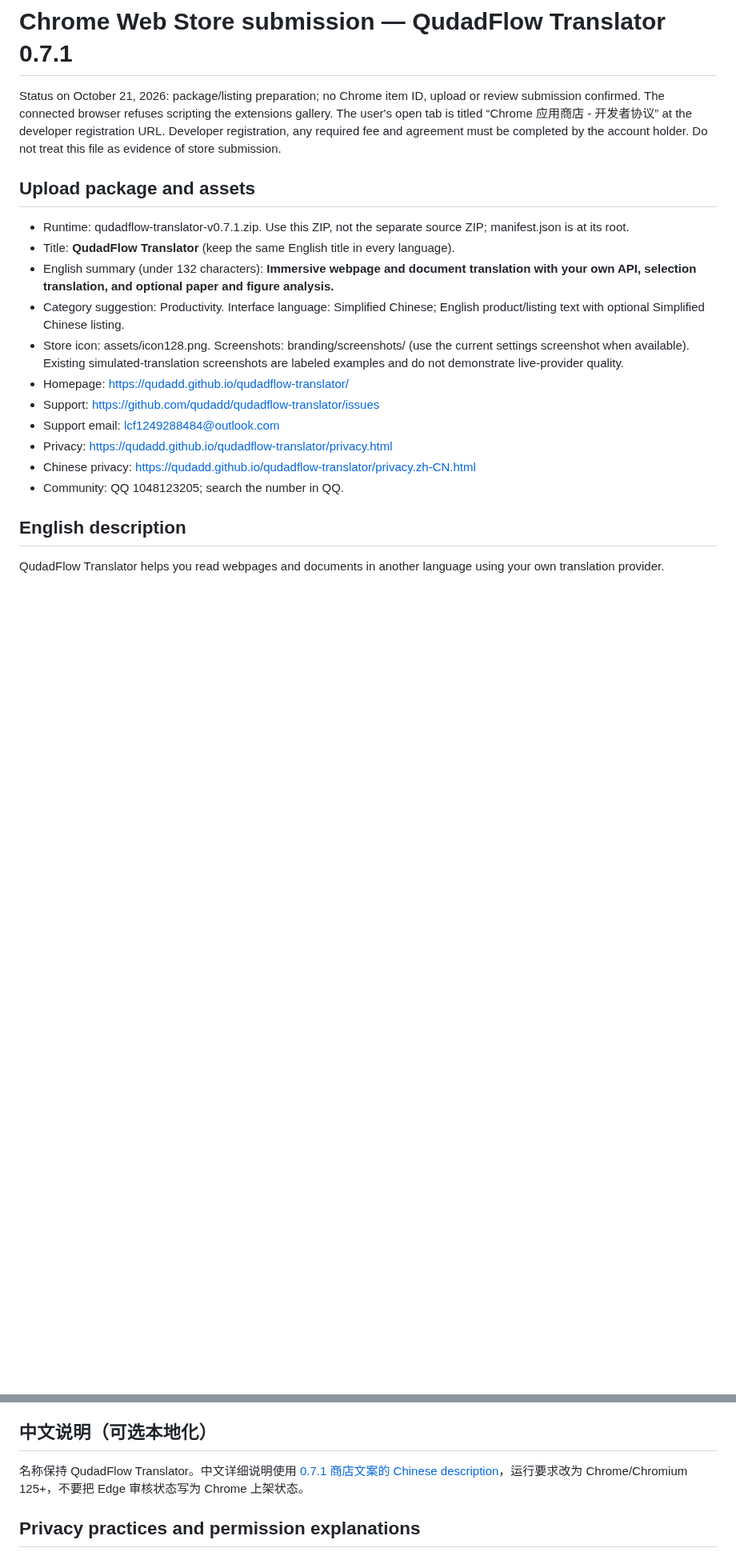
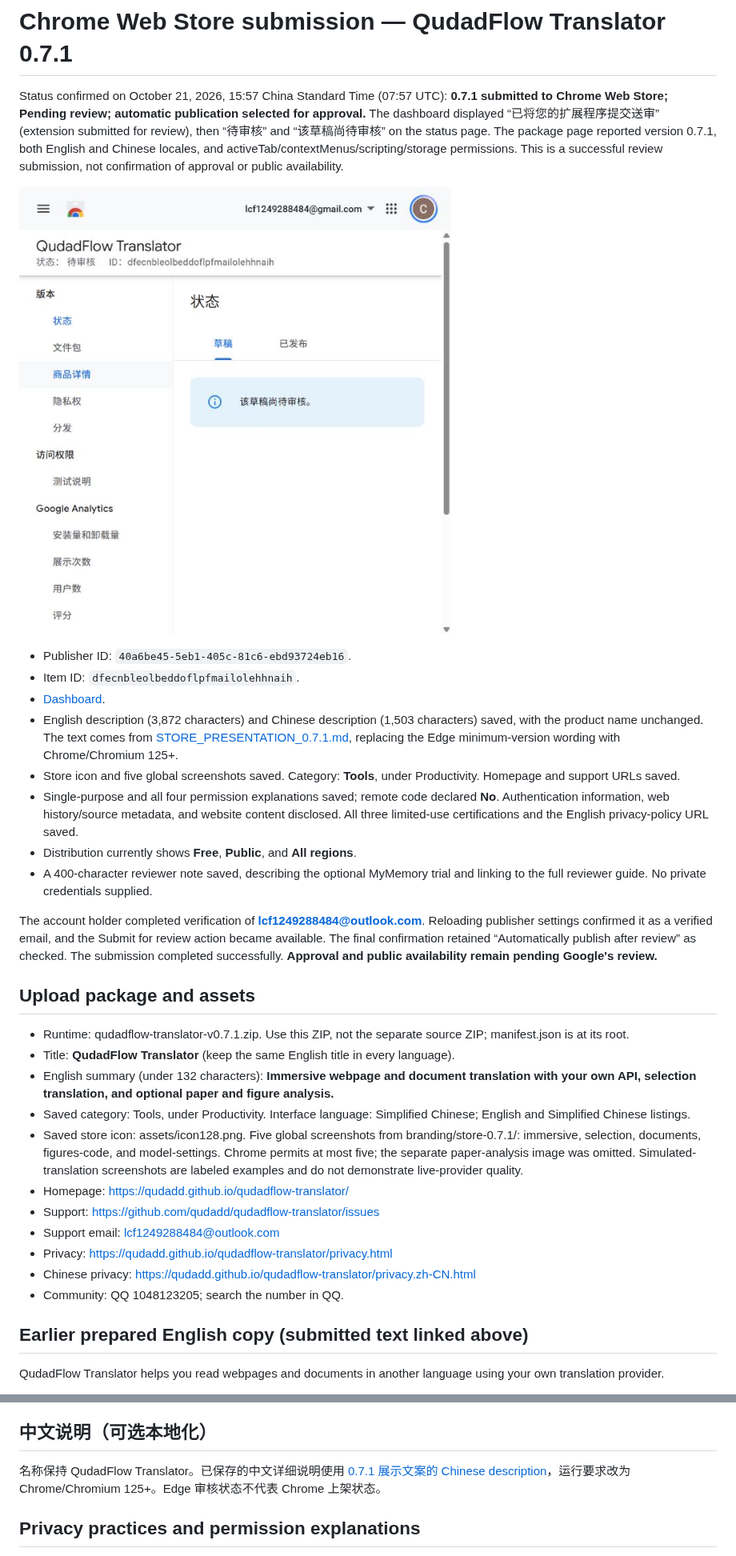
Before and after one commit to qudadd/qudadflow-translator, a Markdown page: docs/CHROME_STORE_SUBMISSION_0.7.1.md, 2 parts joined by grey strips. Shown at 80% size. GitHub-like rendering; pictures changed too: docs/chrome-store-pending-review-v0.7.1.png (added); blank space fills up the shorter version.

Commit message:
docs: record Chrome Web Store 0.7.1 review submission

```diff
--- a/docs/CHROME_STORE_SUBMISSION_0.7.1.md
+++ b/docs/CHROME_STORE_SUBMISSION_0.7.1.md
@@ -1,14 +1,27 @@
 # Chrome Web Store submission — QudadFlow Translator 0.7.1
 
-Status on October 21, 2026: package/listing preparation; no Chrome item ID, upload or review submission confirmed. The connected browser refuses scripting the extensions gallery. The user's open tab is titled “Chrome 应用商店 - 开发者协议” at the developer registration URL. Developer registration, any required fee and agreement must be completed by the account holder. Do not treat this file as evidence of store submission.
+Status confirmed on October 21, 2026, 15:57 China Standard Time (07:57 UTC): **0.7.1 submitted to Chrome Web Store; Pending review; automatic publication selected for approval.** The dashboard displayed “已将您的扩展程序提交送审” (extension submitted for review), then “待审核” and “该草稿尚待审核” on the status page. The package page reported version 0.7.1, both English and Chinese locales, and activeTab/contextMenus/scripting/storage permissions. This is a successful review submission, not confirmation of approval or public availability.
+
+![Chrome Web Store pending-review status](chrome-store-pending-review-v0.7.1.png)
+
+- Publisher ID: `40a6be45-5eb1-405c-81c6-ebd93724eb16`.
+- Item ID: `dfecnbleolbeddoflpfmailolehhnaih`.
+- [Dashboard](https://chrome.google.com/webstore/devconsole/40a6be45-5eb1-405c-81c6-ebd93724eb16/dfecnbleolbeddoflpfmailolehhnaih/edit).
+- English description (3,872 characters) and Chinese description (1,503 characters) saved, with the product name unchanged. The text comes from [STORE_PRESENTATION_0.7.1.md](STORE_PRESENTATION_0.7.1.md), replacing the Edge minimum-version wording with Chrome/Chromium 125+.
+- Store icon and five global screenshots saved. Category: **Tools**, under Productivity. Homepage and support URLs saved.
+- Single-purpose and all four permission explanations saved; remote code declared **No**. Authentication information, web history/source metadata, and website content disclosed. All three limited-use certifications and the English privacy-policy URL saved.
+- Distribution currently shows **Free**, **Public**, and **All regions**.
+- A 400-character reviewer note saved, describing the optional MyMemory trial and linking to the full reviewer guide. No private credentials supplied.
+
+The account holder completed verification of **lcf1249288484@outlook.com**. Reloading publisher settings confirmed it as a verified email, and the Submit for review action became available. The final confirmation retained “Automatically publish after review” as checked. The submission completed successfully. **Approval and public availability remain pending Google's review.**
 
 ## Upload package and assets
 
 - Runtime: qudadflow-translator-v0.7.1.zip. Use this ZIP, not the separate source ZIP; manifest.json is at its root.
 - Title: **QudadFlow Translator** (keep the same English title in every language).
 - English summary (under 132 characters): **Immersive webpage and document translation with your own API, selection translation, and optional paper and figure analysis.**
-- Category suggestion: Productivity. Interface language: Simplified Chinese; English product/listing text with optional Simplified Chinese listing.
-- Store icon: assets/icon128.png. Screenshots: branding/screenshots/ (use the current settings screenshot when available). Existing simulated-translation screenshots are labeled examples and do not demonstrate live-provider quality.
+- Saved category: Tools, under Productivity. Interface language: Simplified Chinese; English and Simplified Chinese listings.
+- Saved store icon: assets/icon128.png. Five global screenshots from branding/store-0.7.1/: immersive, selection, documents, figures-code, and model-settings. Chrome permits at most five; the separate paper-analysis image was omitted. Simulated-translation screenshots are labeled examples and do not demonstrate live-provider quality.
 - Homepage: https://qudadd.github.io/qudadflow-translator/
 - Support: https://github.com/qudadd/qudadflow-translator/issues
 - Support email: lcf1249288484@outlook.com
@@ -16,7 +29,7 @@ Status on October 21, 2026: package/listing preparation; no Chrome item ID, uplo
 - Chinese privacy: https://qudadd.github.io/qudadflow-translator/privacy.zh-CN.html
 - Community: QQ 1048123205; search the number in QQ.
 
-## English description
+## Earlier prepared English copy (submitted text linked above)
 
 QudadFlow Translator helps you read webpages and documents in another language using your own translation provider.
 
@@ -39,7 +52,7 @@ Privacy: https://qudadd.github.io/qudadflow-translator/privacy.html
 
 ## 中文说明（可选本地化）
 
-名称保持 QudadFlow Translator。中文详细说明使用 [0.7.1 商店文案的 Chinese description](STORE_UPDATE_0.7.1.md)，运行要求改为 Chrome/Chromium 125+，不要把 Edge 审核状态写为 Chrome 上架状态。
+名称保持 QudadFlow Translator。已保存的中文详细说明使用 [0.7.1 展示文案的 Chinese description](STORE_PRESENTATION_0.7.1.md)，运行要求改为 Chrome/Chromium 125+。Edge 审核状态不代表 Chrome 上架状态。
 
 ## Privacy practices and permission explanations
 
```
Also changed, not shown: other parts of docs/CHROME_STORE_SUBMISSION_0.7.1.md (+1 -1 lines).
